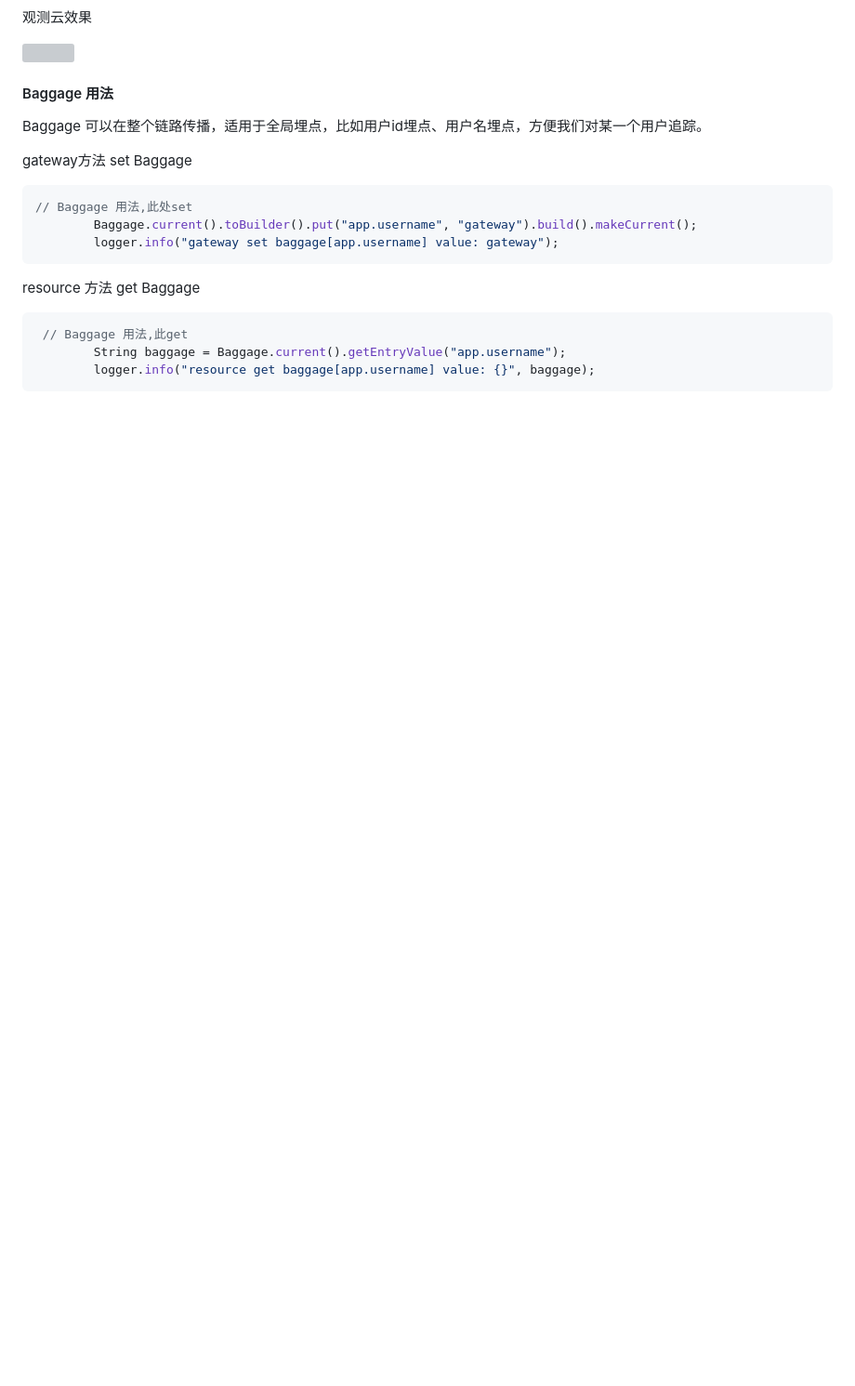
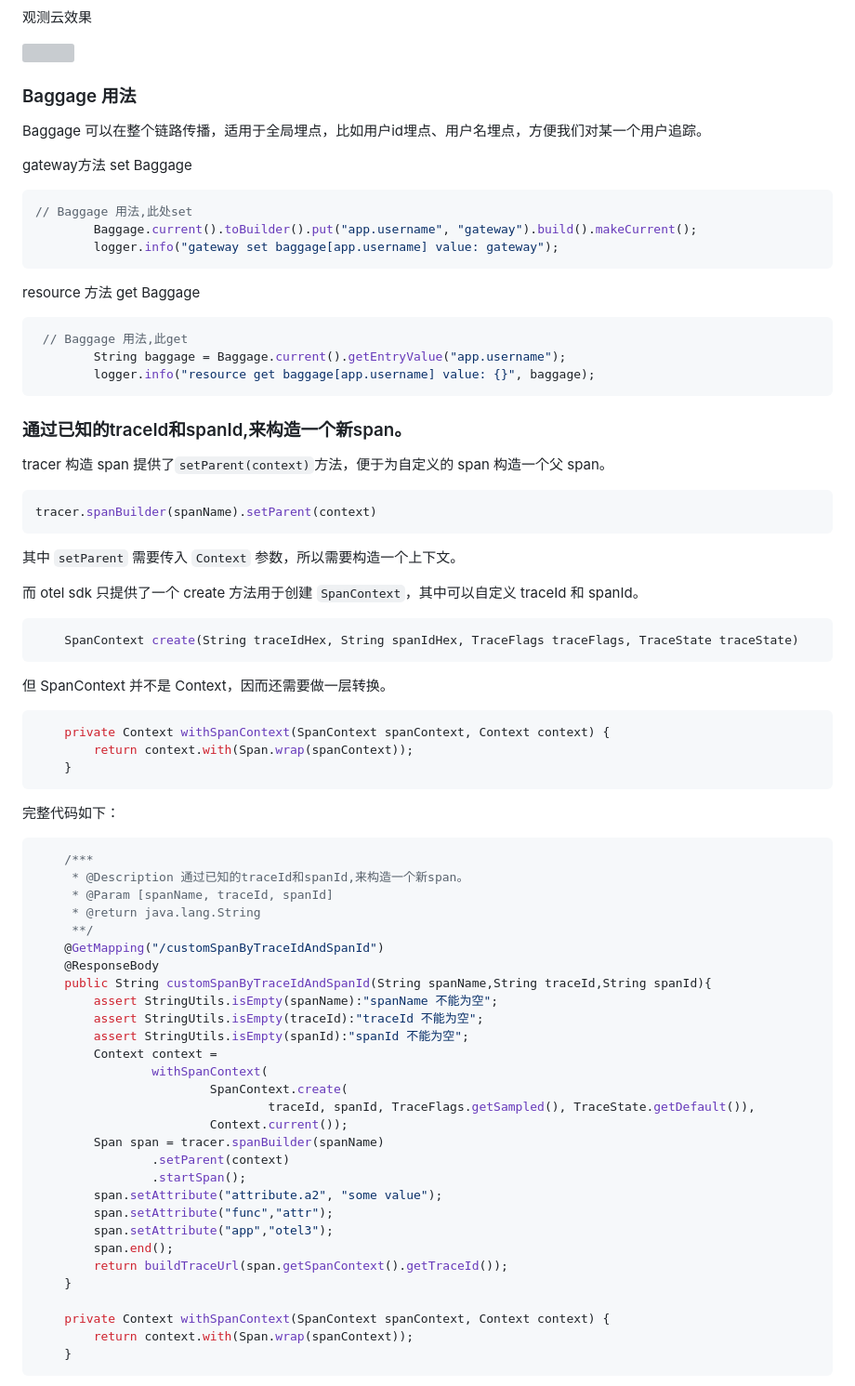
Before and after one commit to lrwh/observable-demo, a Markdown page: springboot-opentelemetry-otlp-server/README.MD, the part around one of its changes. Shown at 93% size. Drawn GitHub-style; blank space fills up the shorter version; grey boxes are pictures that could not be loaded.

````diff
--- a/springboot-opentelemetry-otlp-server/README.MD
+++ b/springboot-opentelemetry-otlp-server/README.MD
@@ -80,7 +78,7 @@ trace.exporter.port: exporter数据接收端口
 
 ![](../images/2022-03-11-14-13-51-image.png)
 
-#### Baggage 用法
+### Baggage 用法
 
 Baggage 可以在整个链路传播，适用于全局埋点，比如用户id埋点、用户名埋点，方便我们对某一个用户追踪。
 
@@ -99,3 +97,59 @@ resource 方法 get Baggage
         String baggage = Baggage.current().getEntryValue("app.username");
         logger.info("resource get baggage[app.username] value: {}", baggage);
 ```
+
+### 通过已知的traceId和spanId,来构造一个新span。
+
+tracer 构造 span 提供了`setParent(context)`方法，便于为自定义的 span 构造一个父 span。
+
+```java
+tracer.spanBuilder(spanName).setParent(context)
+```
+其中 `setParent` 需要传入 `Context` 参数，所以需要构造一个上下文。
+
+而 otel sdk 只提供了一个 create 方法用于创建 `SpanContext`，其中可以自定义 traceId 和 spanId。
+
+```java
+    SpanContext create(String traceIdHex, String spanIdHex, TraceFlags traceFlags, TraceState traceState)
+```
+但 SpanContext 并不是 Context，因而还需要做一层转换。
+
+```java
+    private Context withSpanContext(SpanContext spanContext, Context context) {
+        return context.with(Span.wrap(spanContext));
+    }
+```
+完整代码如下：
+
+```java
+    /***
+     * @Description 通过已知的traceId和spanId,来构造一个新span。
+     * @Param [spanName, traceId, spanId]
+     * @return java.lang.String
+     **/
+    @GetMapping("/customSpanByTraceIdAndSpanId")
+    @ResponseBody
+    public String customSpanByTraceIdAndSpanId(String spanName,String traceId,String spanId){
+        assert StringUtils.isEmpty(spanName):"spanName 不能为空";
+        assert StringUtils.isEmpty(traceId):"traceId 不能为空";
+        assert StringUtils.isEmpty(spanId):"spanId 不能为空";
+        Context context =
+                withSpanContext(
+                        SpanContext.create(
+                                traceId, spanId, TraceFlags.getSampled(), TraceState.getDefault()),
+                        Context.current());
+        Span span = tracer.spanBuilder(spanName)
+                .setParent(context)
+                .startSpan();
+        span.setAttribute("attribute.a2", "some value");
+        span.setAttribute("func","attr");
+        span.setAttribute("app","otel3");
+        span.end();
+        return buildTraceUrl(span.getSpanContext().getTraceId());
+    }
+
+    private Context withSpanContext(SpanContext spanContext, Context context) {
+        return context.with(Span.wrap(spanContext));
+    }
+```
+
````
Also changed, not shown: other parts of springboot-opentelemetry-otlp-server/README.MD (+38 -2 lines), images/otel-customSpan.png (added), images/otel-prom-metric.png (added), 4 other files.
